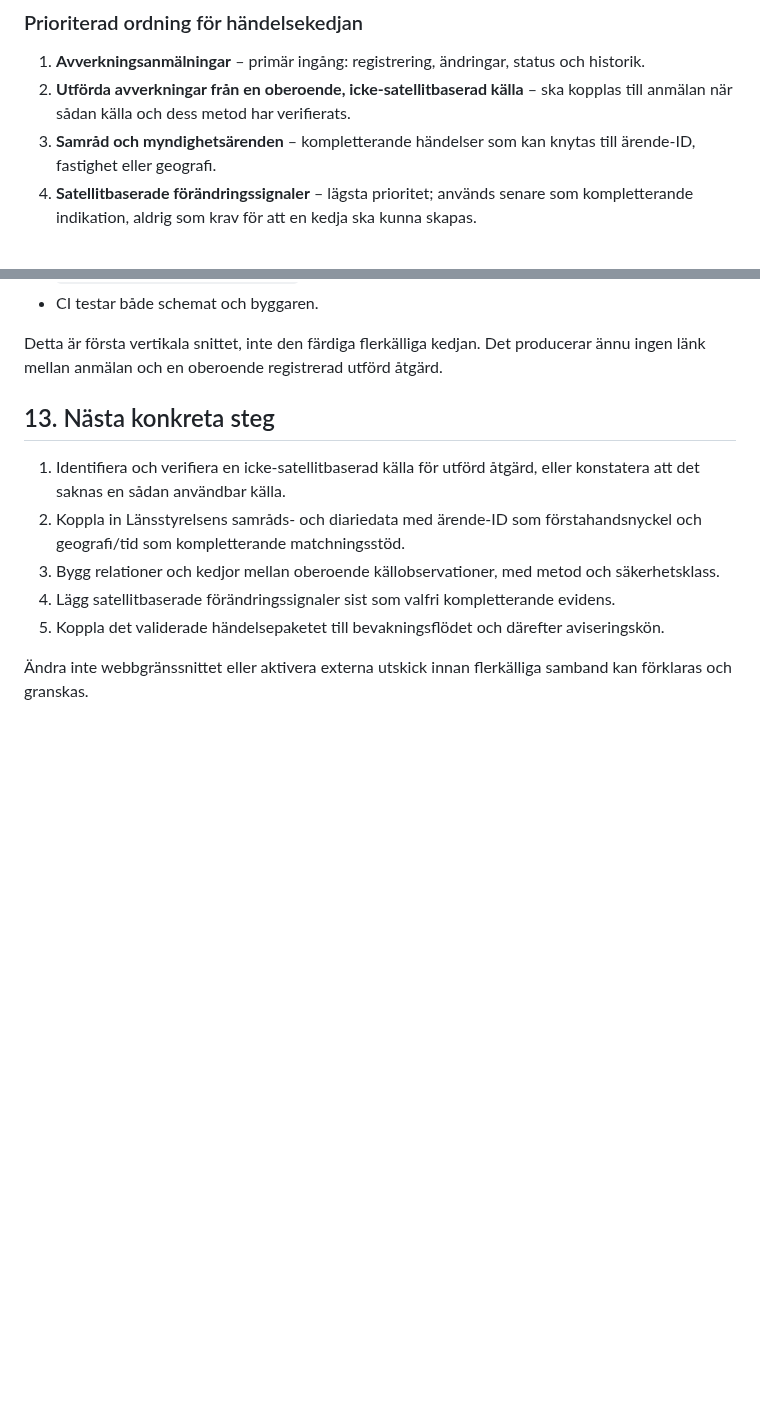
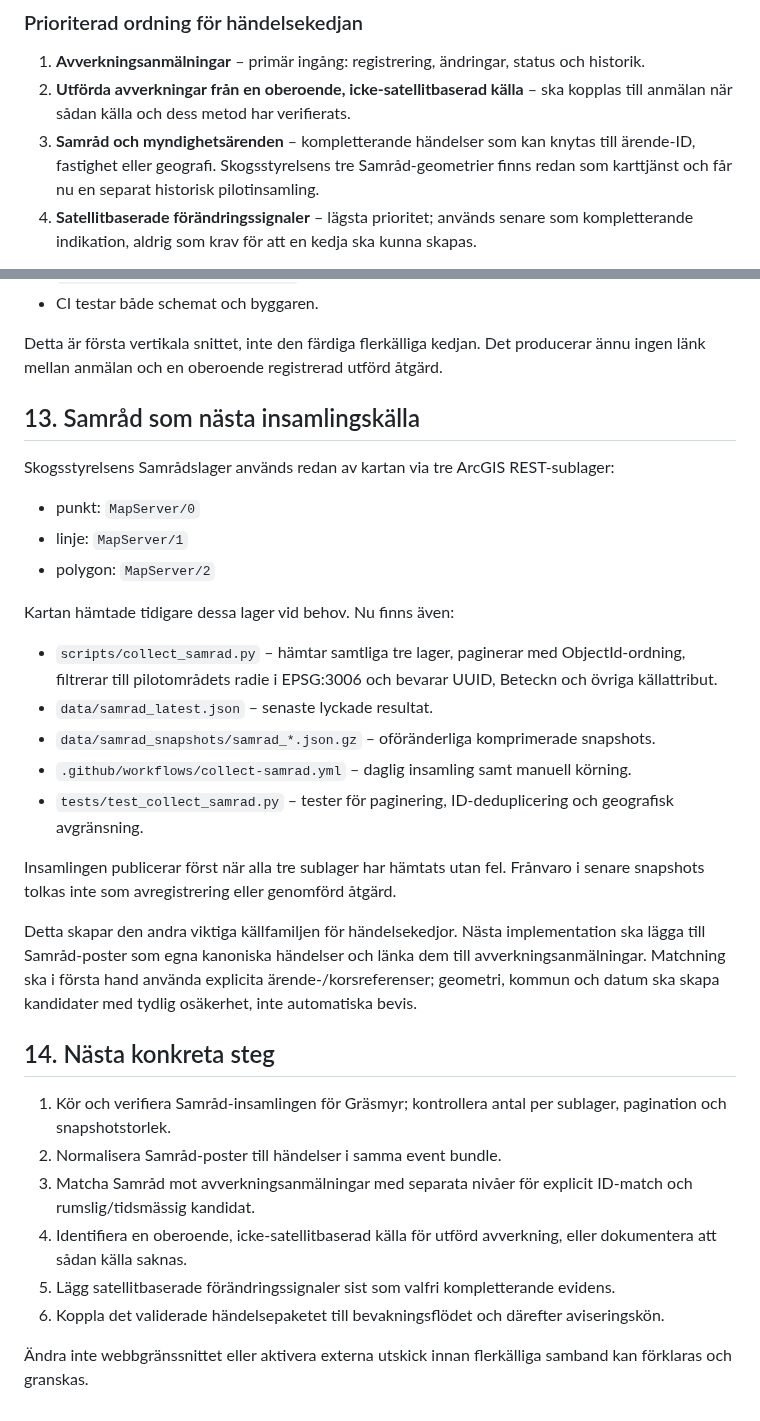
Before and after one commit to dahlinrobert-lgtm/Skog, a Markdown page: docs/event-chain-and-ingestion-audit.md, 2 parts joined by grey strips. Drawn GitHub-style; blank space fills up the shorter version.

Commit message:
Document Samråd collection as second event source

```diff
--- a/docs/event-chain-and-ingestion-audit.md
+++ b/docs/event-chain-and-ingestion-audit.md
@@ -10,7 +10,7 @@
 
 1. **Avverkningsanmälningar** – primär ingång: registrering, ändringar, status och historik.
 2. **Utförda avverkningar från en oberoende, icke-satellitbaserad källa** – ska kopplas till anmälan när sådan källa och dess metod har verifierats.
-3. **Samråd och myndighetsärenden** – kompletterande händelser som kan knytas till ärende-ID, fastighet eller geografi.
+3. **Samråd och myndighetsärenden** – kompletterande händelser som kan knytas till ärende-ID, fastighet eller geografi. Skogsstyrelsens tre Samråd-geometrier finns redan som karttjänst och får nu en separat historisk pilotinsamling.
 4. **Satellitbaserade förändringssignaler** – lägsta prioritet; används senare som kompletterande indikation, aldrig som krav för att en kedja ska kunna skapas.
 
 **Viktig källavgränsning:** Det befintliga lagret som i repot kallas utförda avverkningar innehåller `Forebild`/`Efterbild`-fält och analysen beskriver det uttryckligen som satellitbaserad förändringsdetektion. Det är därför inte en oberoende verifiering av att en anmälan har verkställts. Lagret ska tills vidare klassas som satellitindikation och inte användas som prioriterad, verifierande källa i händelsekedjan. En framtida källa för registrerade/rapporterade utförda åtgärder måste bedömas separat.
@@ -365,12 +365,31 @@ Följande finns nu i repot:
 
 Detta är första vertikala snittet, inte den färdiga flerkälliga kedjan. Det producerar ännu ingen länk mellan anmälan och en oberoende registrerad utförd åtgärd.
 
-## 13. Nästa konkreta steg
+## 13. Samråd som nästa insamlingskälla
 
-1. Identifiera och verifiera en icke-satellitbaserad källa för utförd åtgärd, eller konstatera att det saknas en sådan användbar källa.
-2. Koppla in Länsstyrelsens samråds- och diariedata med ärende-ID som förstahandsnyckel och geografi/tid som kompletterande matchningsstöd.
-3. Bygg relationer och kedjor mellan oberoende källobservationer, med metod och säkerhetsklass.
-4. Lägg satellitbaserade förändringssignaler sist som valfri kompletterande evidens.
-5. Koppla det validerade händelsepaketet till bevakningsflödet och därefter aviseringskön.
+Skogsstyrelsens Samrådslager används redan av kartan via tre ArcGIS REST-sublager:
+- punkt: `MapServer/0`
+- linje: `MapServer/1`
+- polygon: `MapServer/2`
+
+Kartan hämtade tidigare dessa lager vid behov. Nu finns även:
+- `scripts/collect_samrad.py` – hämtar samtliga tre lager, paginerar med ObjectId-ordning, filtrerar till pilotområdets radie i EPSG:3006 och bevarar UUID, Beteckn och övriga källattribut.
+- `data/samrad_latest.json` – senaste lyckade resultat.
+- `data/samrad_snapshots/samrad_*.json.gz` – oföränderliga komprimerade snapshots.
+- `.github/workflows/collect-samrad.yml` – daglig insamling samt manuell körning.
+- `tests/test_collect_samrad.py` – tester för paginering, ID-deduplicering och geografisk avgränsning.
+
+Insamlingen publicerar först när alla tre sublager har hämtats utan fel. Frånvaro i senare snapshots tolkas inte som avregistrering eller genomförd åtgärd.
+
+Detta skapar den andra viktiga källfamiljen för händelsekedjor. Nästa implementation ska lägga till Samråd-poster som egna kanoniska händelser och länka dem till avverkningsanmälningar. Matchning ska i första hand använda explicita ärende-/korsreferenser; geometri, kommun och datum ska skapa kandidater med tydlig osäkerhet, inte automatiska bevis.
+
+## 14. Nästa konkreta steg
+
+1. Kör och verifiera Samråd-insamlingen för Gräsmyr; kontrollera antal per sublager, pagination och snapshotstorlek.
+2. Normalisera Samråd-poster till händelser i samma event bundle.
+3. Matcha Samråd mot avverkningsanmälningar med separata nivåer för explicit ID-match och rumslig/tidsmässig kandidat.
+4. Identifiera en oberoende, icke-satellitbaserad källa för utförd avverkning, eller dokumentera att sådan källa saknas.
+5. Lägg satellitbaserade förändringssignaler sist som valfri kompletterande evidens.
+6. Koppla det validerade händelsepaketet till bevakningsflödet och därefter aviseringskön.
 
 Ändra inte webbgränssnittet eller aktivera externa utskick innan flerkälliga samband kan förklaras och granskas.
```
